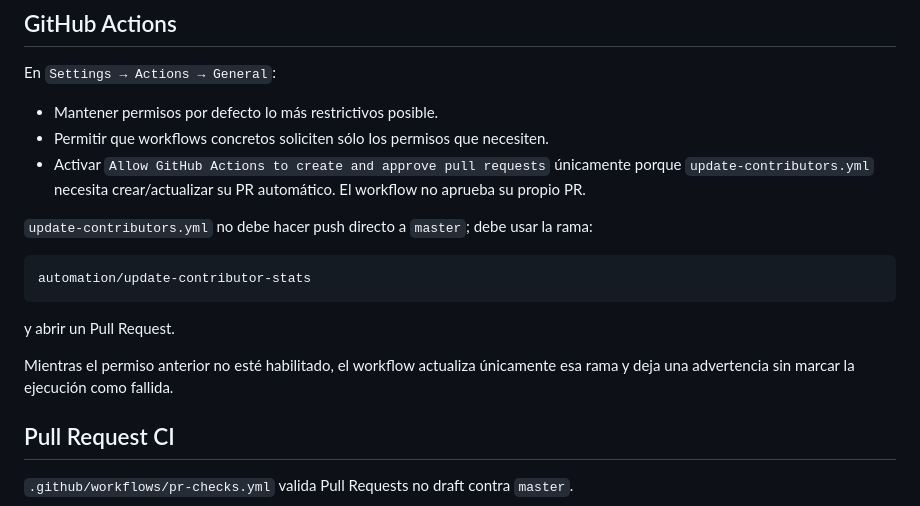
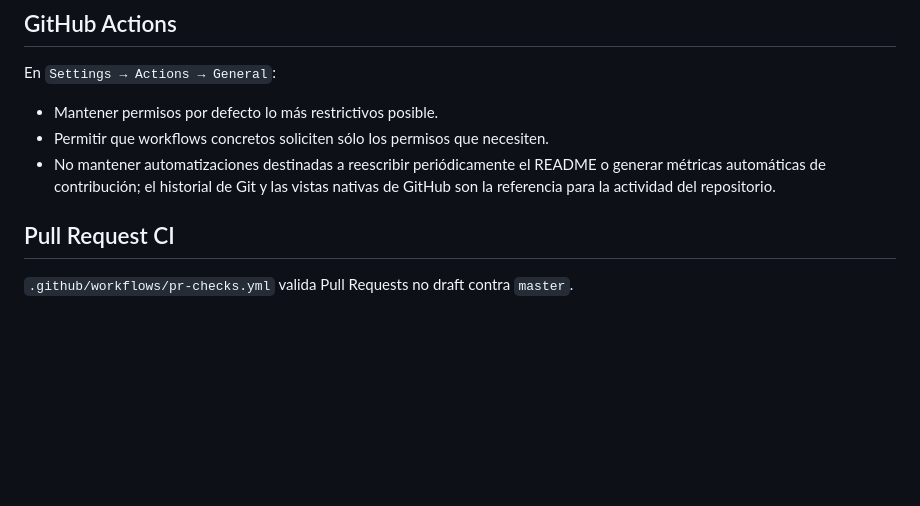
Before and after one commit to jagrdev-MX/FridaMusic_OF, a Markdown page: docs/github-governance.md, the part around the change. Drawn GitHub-style; blank space fills up the shorter version.

Commit message:
docs: retirar referencias a métricas automáticas

````diff
--- a/docs/github-governance.md
+++ b/docs/github-governance.md
@@ -79,17 +79,7 @@ En `Settings → Actions → General`:
 
 - Mantener permisos por defecto lo más restrictivos posible.
 - Permitir que workflows concretos soliciten sólo los permisos que necesiten.
-- Activar `Allow GitHub Actions to create and approve pull requests` únicamente porque `update-contributors.yml` necesita crear/actualizar su PR automático. El workflow no aprueba su propio PR.
-
-`update-contributors.yml` no debe hacer push directo a `master`; debe usar la rama:
-
-```text
-automation/update-contributor-stats
-```
-
-y abrir un Pull Request.
-
-Mientras el permiso anterior no esté habilitado, el workflow actualiza únicamente esa rama y deja una advertencia sin marcar la ejecución como fallida.
+- No mantener automatizaciones destinadas a reescribir periódicamente el README o generar métricas automáticas de contribución; el historial de Git y las vistas nativas de GitHub son la referencia para la actividad del repositorio.
 
 ## Pull Request CI
 
````
